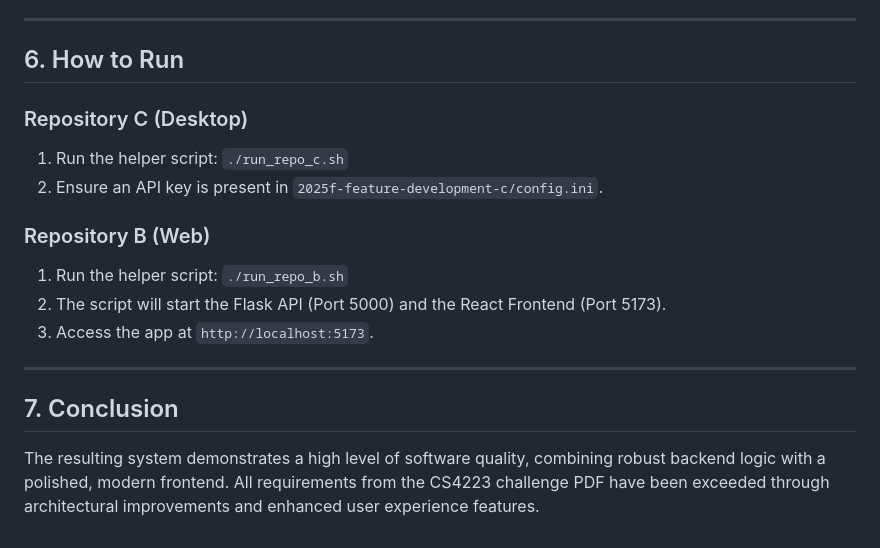
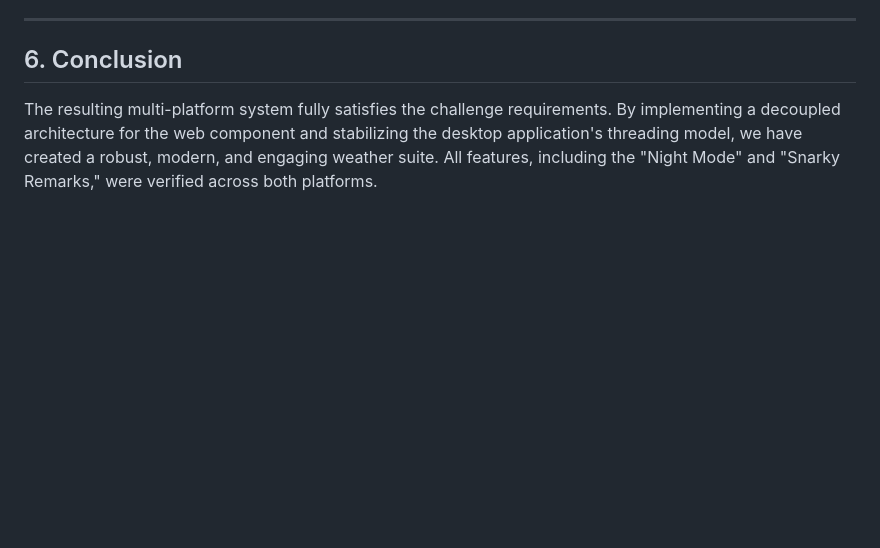
Before and after one commit to Core310/CS4223-weather-app-extrra-credit, a Markdown page: SUBMISSION_DESCRIPTION.md, the part around one of its changes. Drawn GitHub-style; blank space fills up the shorter version.

```diff
--- a/SUBMISSION_DESCRIPTION.md
+++ b/SUBMISSION_DESCRIPTION.md
@@ -64,18 +116,5 @@ Robust error handling was implemented to manage:
 
 ---
 
-## 6. How to Run
-
-### Repository C (Desktop)
-1. Run the helper script: `./run_repo_c.sh`
-2. Ensure an API key is present in `2025f-feature-development-c/config.ini`.
-
-### Repository B (Web)
-1. Run the helper script: `./run_repo_b.sh`
-2. The script will start the Flask API (Port 5000) and the React Frontend (Port 5173).
-3. Access the app at `http://localhost:5173`.
-
----
-
-## 7. Conclusion
-The resulting system demonstrates a high level of software quality, combining robust backend logic with a polished, modern frontend. All requirements from the CS4223 challenge PDF have been exceeded through architectural improvements and enhanced user experience features.
+## 6. Conclusion
+The resulting multi-platform system fully satisfies the challenge requirements. By implementing a decoupled architecture for the web component and stabilizing the desktop application's threading model, we have created a robust, modern, and engaging weather suite. All features, including the "Night Mode" and "Snarky Remarks," were verified across both platforms.
```
Also changed, not shown: other parts of SUBMISSION_DESCRIPTION.md (+91 -39 lines).
